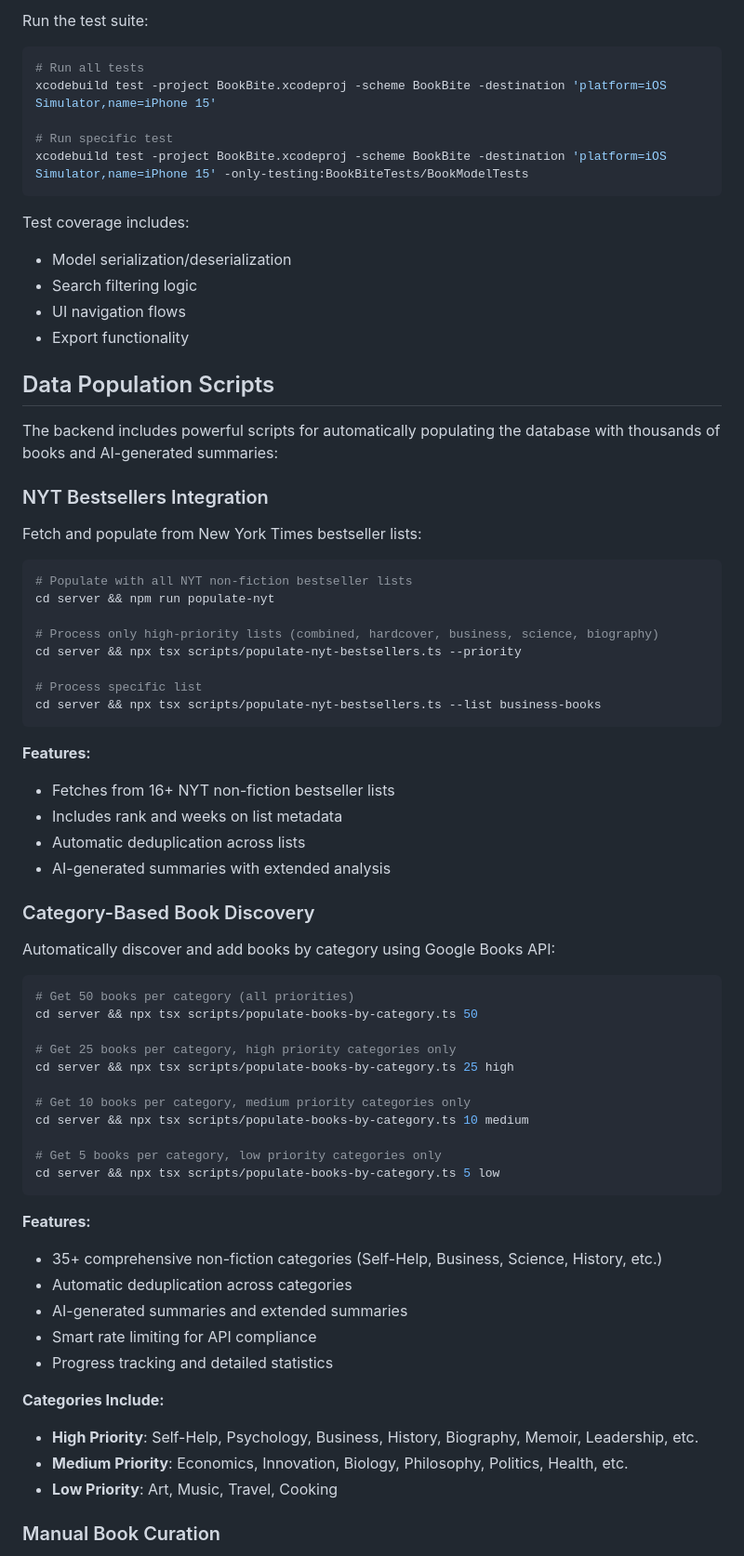
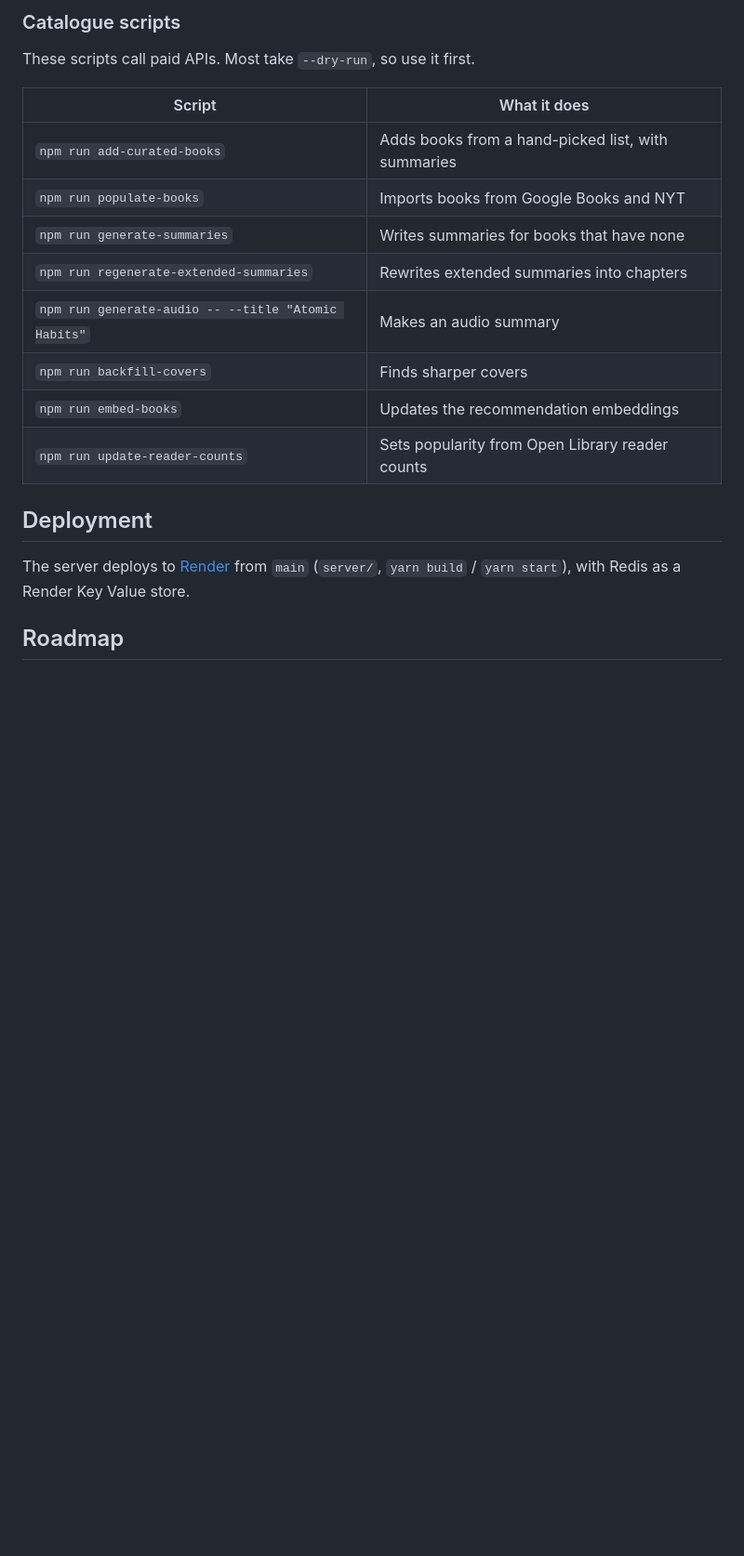
Before and after one commit to tilomitra/book-bite, a Markdown page: README.md, the part around one of its changes. Shown at 93% size. Rendered like a GitHub page; blank space fills up the shorter version.

````diff
--- a/README.md
+++ b/README.md
@@ -140,74 +127,21 @@ server/
 
-Run the test suite:
+### Catalogue scripts
+These scripts call paid APIs. Most take `--dry-run`, so use it first.
 
-```bash
-# Run all tests
-xcodebuild test -project BookBite.xcodeproj -scheme BookBite -destination 'platform=iOS Simulator,name=iPhone 15'
+| Script | What it does |
+| --- | --- |
+| `npm run add-curated-books` | Adds books from a hand-picked list, with summaries |
+| `npm run populate-books` | Imports books from Google Books and NYT |
+| `npm run generate-summaries` | Writes summaries for books that have none |
+| `npm run regenerate-extended-summaries` | Rewrites extended summaries into chapters |
+| `npm run generate-audio -- --title "Atomic Habits"` | Makes an audio summary |
+| `npm run backfill-covers` | Finds sharper covers |
+| `npm run embed-books` | Updates the recommendation embeddings |
+| `npm run update-reader-counts` | Sets popularity from Open Library reader counts |
 
-# Run specific test
-xcodebuild test -project BookBite.xcodeproj -scheme BookBite -destination 'platform=iOS Simulator,name=iPhone 15' -only-testing:BookBiteTests/BookModelTests
-```
+## Deployment
 
-Test coverage includes:
-- Model serialization/deserialization
-- Search filtering logic
-- UI navigation flows
-- Export functionality
+The server deploys to [Render](https://render.com) from `main` (`server/`, `yarn build` / `yarn start`), with Redis as a Render Key Value store.
 
-## Data Population Scripts
+## Roadmap
 
-The backend includes powerful scripts for automatically populating the database with thousands of books and AI-generated summaries:
-
-### NYT Bestsellers Integration
-
-Fetch and populate from New York Times bestseller lists:
-
-```bash
-# Populate with all NYT non-fiction bestseller lists
-cd server && npm run populate-nyt
-
-# Process only high-priority lists (combined, hardcover, business, science, biography)
-cd server && npx tsx scripts/populate-nyt-bestsellers.ts --priority
-
-# Process specific list
-cd server && npx tsx scripts/populate-nyt-bestsellers.ts --list business-books
-```
-
-**Features:**
-- Fetches from 16+ NYT non-fiction bestseller lists
-- Includes rank and weeks on list metadata
-- Automatic deduplication across lists
-- AI-generated summaries with extended analysis
-
-### Category-Based Book Discovery
-
-Automatically discover and add books by category using Google Books API:
-
-```bash
-# Get 50 books per category (all priorities)
-cd server && npx tsx scripts/populate-books-by-category.ts 50
-
-# Get 25 books per category, high priority categories only
-cd server && npx tsx scripts/populate-books-by-category.ts 25 high
-
-# Get 10 books per category, medium priority categories only
-cd server && npx tsx scripts/populate-books-by-category.ts 10 medium
-
-# Get 5 books per category, low priority categories only
-cd server && npx tsx scripts/populate-books-by-category.ts 5 low
-```
-
-**Features:**
-- 35+ comprehensive non-fiction categories (Self-Help, Business, Science, History, etc.)
-- Automatic deduplication across categories
-- AI-generated summaries and extended summaries
-- Smart rate limiting for API compliance
-- Progress tracking and detailed statistics
-
-**Categories Include:**
-- **High Priority**: Self-Help, Psychology, Business, History, Biography, Memoir, Leadership, etc.
-- **Medium Priority**: Economics, Innovation, Biology, Philosophy, Politics, Health, etc.
-- **Low Priority**: Art, Music, Travel, Cooking
-
-### Manual Book Curation
-
````
Also changed, not shown: other parts of README.md (+105 -213 lines).
